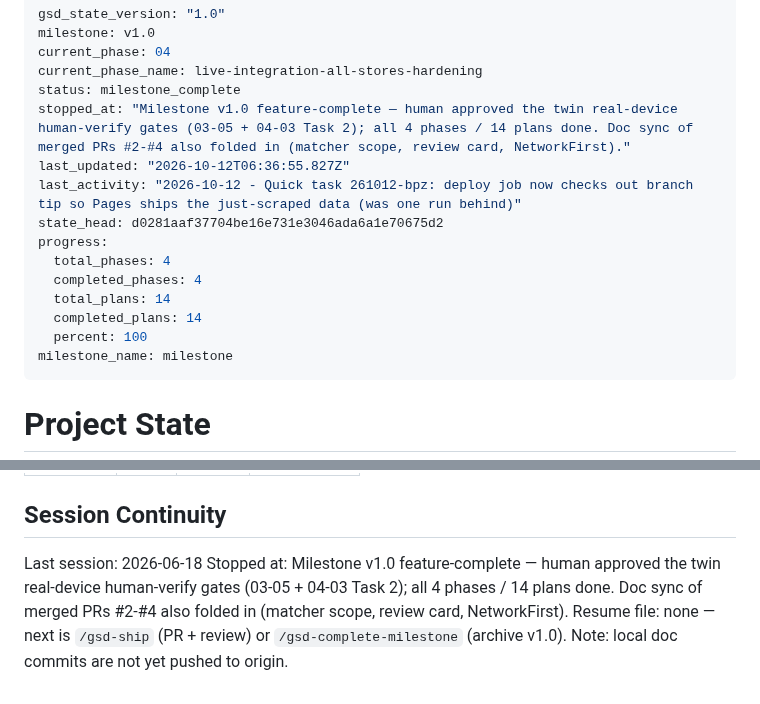
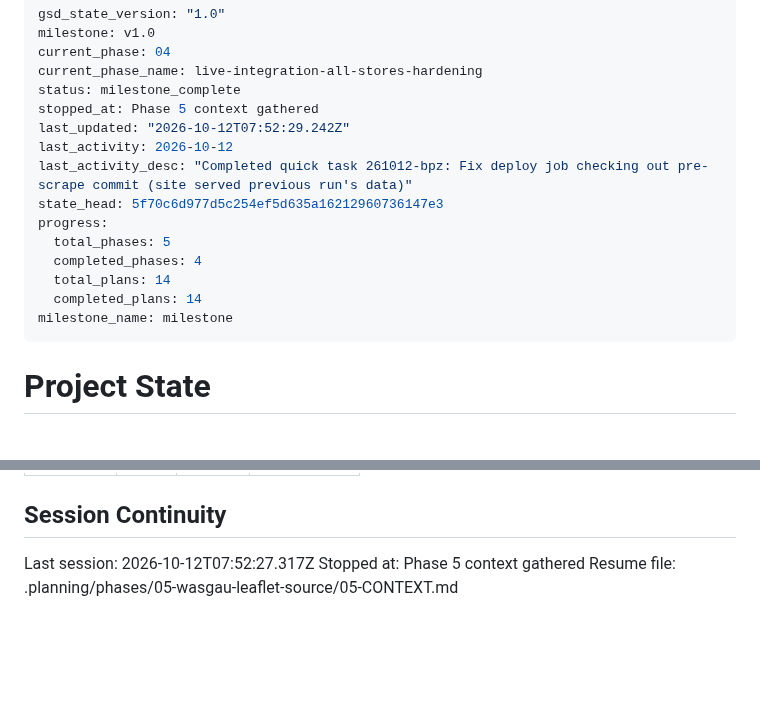
Before and after one commit to Polarfox-code-inc/ColaApp, a Markdown page: .planning/STATE.md, 2 parts joined by grey strips. Rendered like a GitHub page; blank space fills up the shorter version.

Commit message:
docs(state): record phase 5 context session

```diff
--- a/.planning/STATE.md
+++ b/.planning/STATE.md
@@ -4,16 +4,16 @@ milestone: v1.0
 current_phase: 04
 current_phase_name: live-integration-all-stores-hardening
 status: milestone_complete
-stopped_at: "Milestone v1.0 feature-complete — human approved the twin real-device human-verify gates (03-05 + 04-03 Task 2); all 4 phases / 14 plans done. Doc sync of merged PRs #2-#4 also folded in (matcher scope, review card, NetworkFirst)."
-last_updated: "2026-10-12T06:36:55.827Z"
-last_activity: "2026-10-12 - Quick task 261012-bpz: deploy job now checks out branch tip so Pages ships the just-scraped data (was one run behind)"
-state_head: d0281aaf37704be16e731e3046ada6a1e70675d2
+stopped_at: Phase 5 context gathered
+last_updated: "2026-10-12T07:52:29.242Z"
+last_activity: 2026-10-12
+last_activity_desc: "Completed quick task 261012-bpz: Fix deploy job checking out pre-scrape commit (site served previous run's data)"
+state_head: 5f70c6d977d5c254ef5d635a16212960736147e3
 progress:
-  total_phases: 4
+  total_phases: 5
   completed_phases: 4
   total_plans: 14
   completed_plans: 14
-  percent: 100
 milestone_name: milestone
 ---
 
@@ -136,6 +136,6 @@ Items acknowledged and carried forward from previous milestone close:
 
 ## Session Continuity
 
-Last session: 2026-06-18
-Stopped at: Milestone v1.0 feature-complete — human approved the twin real-device human-verify gates (03-05 + 04-03 Task 2); all 4 phases / 14 plans done. Doc sync of merged PRs #2-#4 also folded in (matcher scope, review card, NetworkFirst).
-Resume file: none — next is `/gsd-ship` (PR + review) or `/gsd-complete-milestone` (archive v1.0). Note: local doc commits are not yet pushed to origin.
+Last session: 2026-10-12T07:52:27.317Z
+Stopped at: Phase 5 context gathered
+Resume file: .planning/phases/05-wasgau-leaflet-source/05-CONTEXT.md
```
